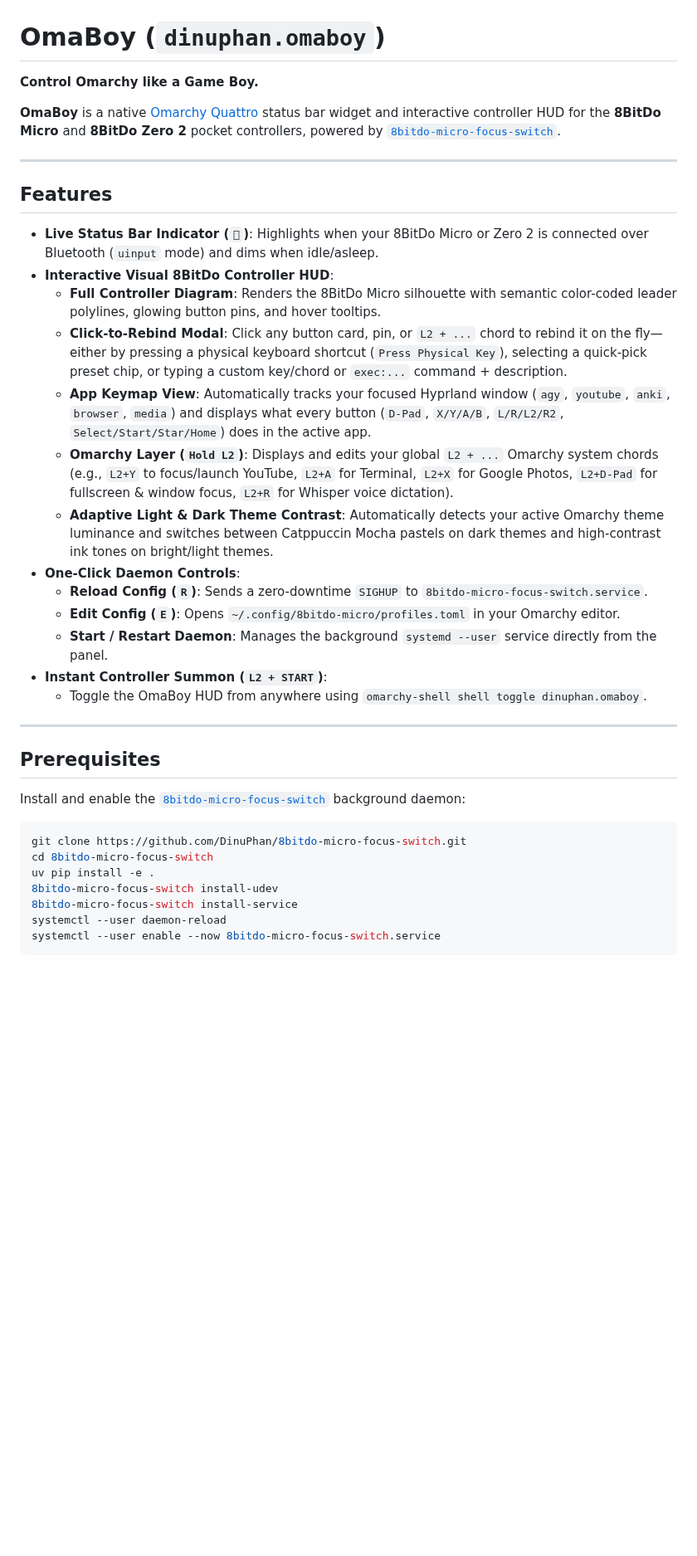
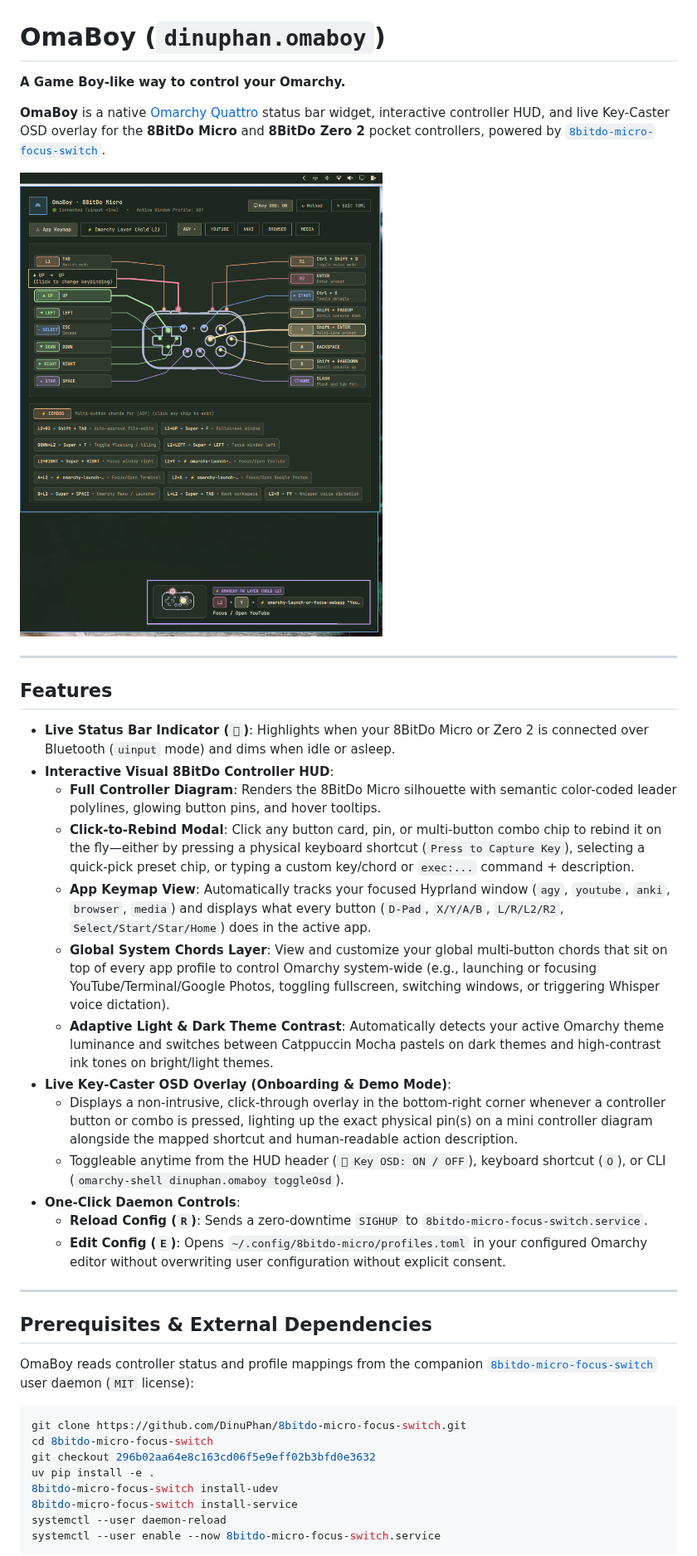
Before and after one commit to DinuPhan/omaboy, a Markdown page: README.md, the part around one of its changes. Shown at 83% size. Drawn GitHub-style; pictures changed too: preview.png (added); blank space fills up the shorter version.

Commit message:
feat: add Key-Caster OSD overlay, Marketplace preview.png, and removal docs

````diff
--- a/README.md
+++ b/README.md
@@ -1,36 +1,39 @@
 # OmaBoy (`dinuphan.omaboy`)
 
-**Control Omarchy like a Game Boy.**
+**A Game Boy-like way to control your Omarchy.**
 
-**OmaBoy** is a native [Omarchy Quattro](https://plugins.omarchy.org/) status bar widget and interactive controller HUD for the **8BitDo Micro** and **8BitDo Zero 2** pocket controllers, powered by [`8bitdo-micro-focus-switch`](https://github.com/DinuPhan/8bitdo-micro-focus-switch).
+**OmaBoy** is a native [Omarchy Quattro](https://plugins.omarchy.org/) status bar widget, interactive controller HUD, and live Key-Caster OSD overlay for the **8BitDo Micro** and **8BitDo Zero 2** pocket controllers, powered by [`8bitdo-micro-focus-switch`](https://github.com/DinuPhan/8bitdo-micro-focus-switch).
+
+![OmaBoy HUD and Live Key-Caster OSD](preview.png)
 
 ---
 
 ## Features
 
-- **Live Status Bar Indicator (`󰊴`)**: Highlights when your 8BitDo Micro or Zero 2 is connected over Bluetooth (`uinput` mode) and dims when idle/asleep.
+- **Live Status Bar Indicator (`󰊴`)**: Highlights when your 8BitDo Micro or Zero 2 is connected over Bluetooth (`uinput` mode) and dims when idle or asleep.
 - **Interactive Visual 8BitDo Controller HUD**:
   - **Full Controller Diagram**: Renders the 8BitDo Micro silhouette with semantic color-coded leader polylines, glowing button pins, and hover tooltips.
-  - **Click-to-Rebind Modal**: Click any button card, pin, or `L2 + ...` chord to rebind it on the fly—either by pressing a physical keyboard shortcut (`Press Physical Key`), selecting a quick-pick preset chip, or typing a custom key/chord or `exec:...` command + description.
+  - **Click-to-Rebind Modal**: Click any button card, pin, or multi-button combo chip to rebind it on the fly—either by pressing a physical keyboard shortcut (`Press to Capture Key`), selecting a quick-pick preset chip, or typing a custom key/chord or `exec:...` command + description.
   - **App Keymap View**: Automatically tracks your focused Hyprland window (`agy`, `youtube`, `anki`, `browser`, `media`) and displays what every button (`D-Pad`, `X/Y/A/B`, `L/R/L2/R2`, `Select/Start/Star/Home`) does in the active app.
-  - **Omarchy Layer (`Hold L2`)**: Displays and edits your global `L2 + ...` Omarchy system chords (e.g., `L2+Y` to focus/launch YouTube, `L2+A` for Terminal, `L2+X` for Google Photos, `L2+D-Pad` for fullscreen & window focus, `L2+R` for Whisper voice dictation).
+  - **Global System Chords Layer**: View and customize your global multi-button chords that sit on top of every app profile to control Omarchy system-wide (e.g., launching or focusing YouTube/Terminal/Google Photos, toggling fullscreen, switching windows, or triggering Whisper voice dictation).
   - **Adaptive Light & Dark Theme Contrast**: Automatically detects your active Omarchy theme luminance and switches between Catppuccin Mocha pastels on dark themes and high-contrast ink tones on bright/light themes.
+- **Live Key-Caster OSD Overlay (Onboarding & Demo Mode)**:
+  - Displays a non-intrusive, click-through overlay in the bottom-right corner whenever a controller button or combo is pressed, lighting up the exact physical pin(s) on a mini controller diagram alongside the mapped shortcut and human-readable action description.
+  - Toggleable anytime from the HUD header (`󰍹 Key OSD: ON / OFF`), keyboard shortcut (`O`), or CLI (`omarchy-shell dinuphan.omaboy toggleOsd`).
 - **One-Click Daemon Controls**:
   - **Reload Config (`R`)**: Sends a zero-downtime `SIGHUP` to `8bitdo-micro-focus-switch.service`.
-  - **Edit Config (`E`)**: Opens `~/.config/8bitdo-micro/profiles.toml` in your Omarchy editor.
-  - **Start / Restart Daemon**: Manages the background `systemd --user` service directly from the panel.
-- **Instant Controller Summon (`L2 + START`)**:
-  - Toggle the OmaBoy HUD from anywhere using `omarchy-shell shell toggle dinuphan.omaboy`.
+  - **Edit Config (`E`)**: Opens `~/.config/8bitdo-micro/profiles.toml` in your configured Omarchy editor without overwriting user configuration without explicit consent.
 
 ---
 
-## Prerequisites
+## Prerequisites & External Dependencies
 
-Install and enable the [`8bitdo-micro-focus-switch`](https://github.com/DinuPhan/8bitdo-micro-focus-switch) background daemon:
+OmaBoy reads controller status and profile mappings from the companion [`8bitdo-micro-focus-switch`](https://github.com/DinuPhan/8bitdo-micro-focus-switch) user daemon (`MIT` license):
 
 ```bash
 git clone https://github.com/DinuPhan/8bitdo-micro-focus-switch.git
 cd 8bitdo-micro-focus-switch
+git checkout 296b02aa64e8c163cd06f5e9eff02b3bfd0e3632
 uv pip install -e .
 8bitdo-micro-focus-switch install-udev
 8bitdo-micro-focus-switch install-service
````
Also changed, not shown: other parts of README.md (+15 -1 lines), 3 other files.
